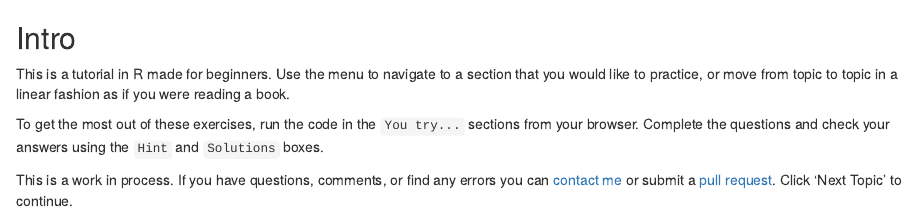
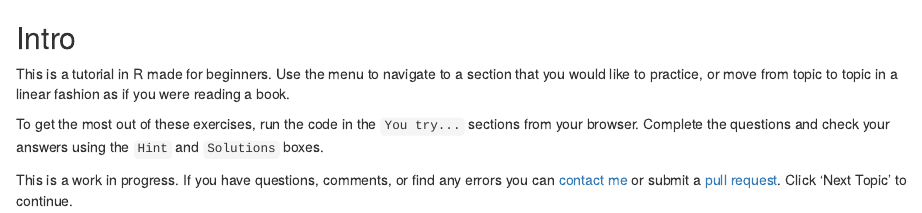
Before and after one commit to jvcasillas/r_for_linguists, an R Markdown document (lessons/00_intro.Rmd): the page in a window 1100 px wide, from its top. Rendered offline with R 4.5, knitr and Pandoc, with nearby package versions.

Commit message:
typo fix

````diff
--- a/lessons/00_intro.Rmd
+++ b/lessons/00_intro.Rmd
@@ -8,7 +8,7 @@
 sections from your browser. Complete the questions and check your answers using
 the ```Hint``` and ```Solutions``` boxes.
 
-This is a work in process. If you have questions, comments, or find any errors
+This is a work in progress. If you have questions, comments, or find any errors
 you can [contact me][email] or submit a [pull request][github]. Click
 'Next Topic' to continue.
 
````
Also changed, not shown: r_for_linguists.html.
